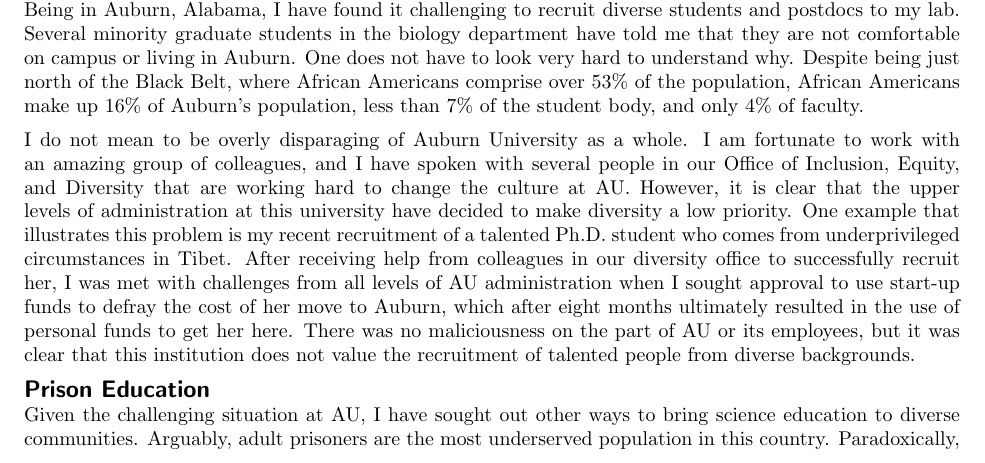
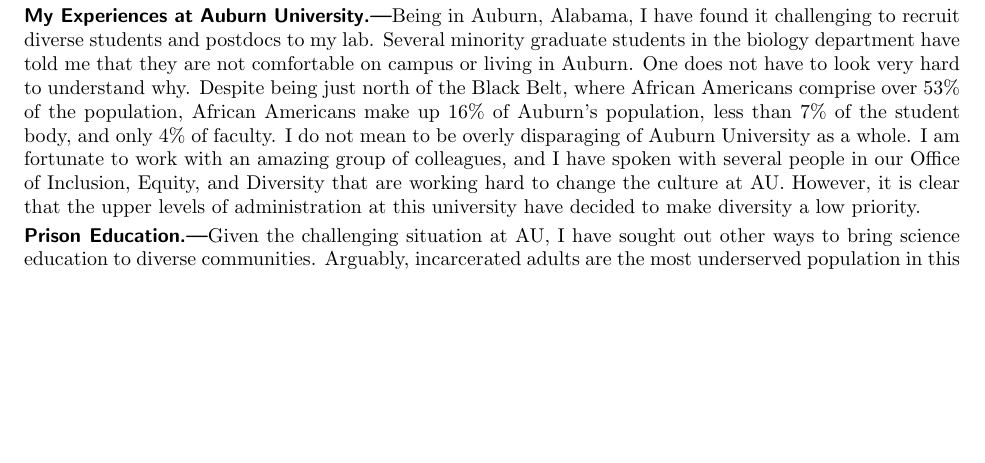
Before and after one commit to joaks1/diversity-statement-jro, a LaTeX document (diversity-statement-jro.tex, which reads diversity-statement-jro-main.tex): part of page 1 of 2 before the commit and part of the page after it, cut so that both start at the same text, the shorter picture padded with empty space. Compiled offline with pdfLaTeX.

Commit message:
Editing down to 1 page.

```diff
--- a/diversity-statement-jro-main.tex
+++ b/diversity-statement-jro-main.tex
@@ -80,31 +80,29 @@
 % These numbers are a reflection of a deeply rooted culture at this institution.
 % Last year, AU scheduled, canceled, then ultimately allowed
 % neo-Nazi Richard Spencer to speak on campus.
-
 I do not mean to be overly disparaging of Auburn University as a whole.
 I am fortunate to work with an amazing group of colleagues, and
 I have spoken with several people in our Office of Inclusion, Equity, and
 Diversity that are working hard to change the culture at AU.
 However, it is clear that the upper levels of administration at this university
 have decided to make diversity a low priority.
-One example that illustrates this problem is my recent recruitment of a
-talented Ph.D.\ student who comes from underprivileged circumstances in Tibet.
-After receiving help from colleagues in our diversity office to successfully
-recruit her, I was met with challenges from all levels of AU administration
-when I sought approval to use start-up funds to defray the cost of her move to
-Auburn,
-which after eight months ultimately resulted in the use of personal funds to
-get her here.
-There was no maliciousness on the part of AU or its employees,
-but it was clear that this institution does not value the recruitment of
-talented people from diverse backgrounds.
+% One example that illustrates this problem is my recent recruitment of a
+% talented Ph.D.\ student who comes from underprivileged circumstances in Tibet.
+% After receiving help from colleagues in our diversity office to successfully
+% recruit her, I was met with challenges from all levels of AU administration
+% when I sought approval to use start-up funds to defray the cost of her move to
+% Auburn,
+% which after eight months ultimately resulted in the use of personal funds to
+% get her here.
+% There was no maliciousness on the part of AU or its employees,
+% but it was clear that this institution does not value the recruitment of
+% talented people from diverse backgrounds.
 
 
-\section*{Prison Education}
+\subsubsection*{Prison Education}
 Given the challenging situation at AU, I have sought out other ways to bring
 science education to diverse communities.
-Arguably, adult prisoners are the most underserved population in this country.
-Paradoxically, evidence suggests that society as a whole has much to
-gain from prisoners receiving a quality education
-\footnote{\label{Vacca04}\shortfullcite{Vacca2004}}.
+Arguably, incarcerated adults are the most underserved population in this country,
+yet society has much to gain from prisoners receiving a quality
+education\footnote{\label{Vacca04}\shortfullcite{Vacca2004}}.
 The Alabama Prison + Arts Education Project (APAEP) was founded in 2003 by Kyes
```
Also changed, not shown: diversity-statement-jro-main.tex (4 more changed lines).
